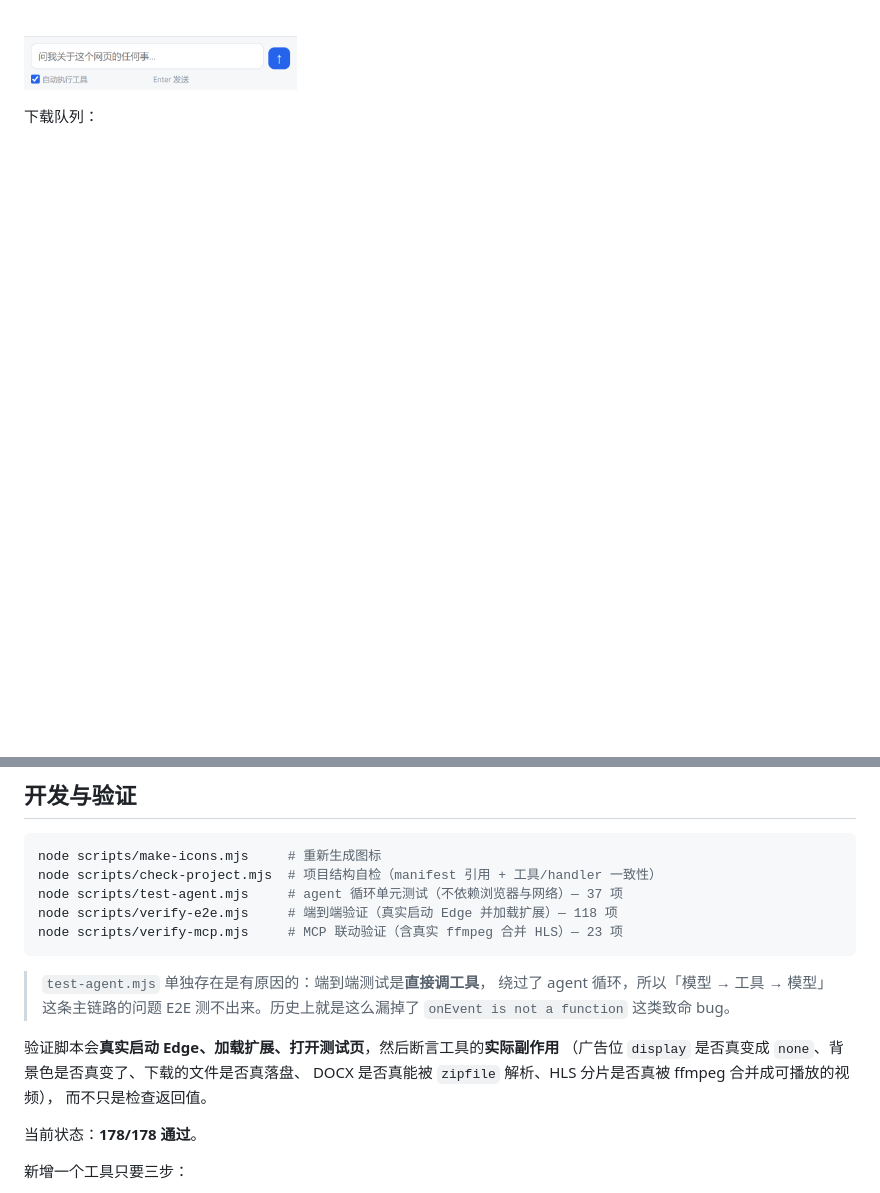
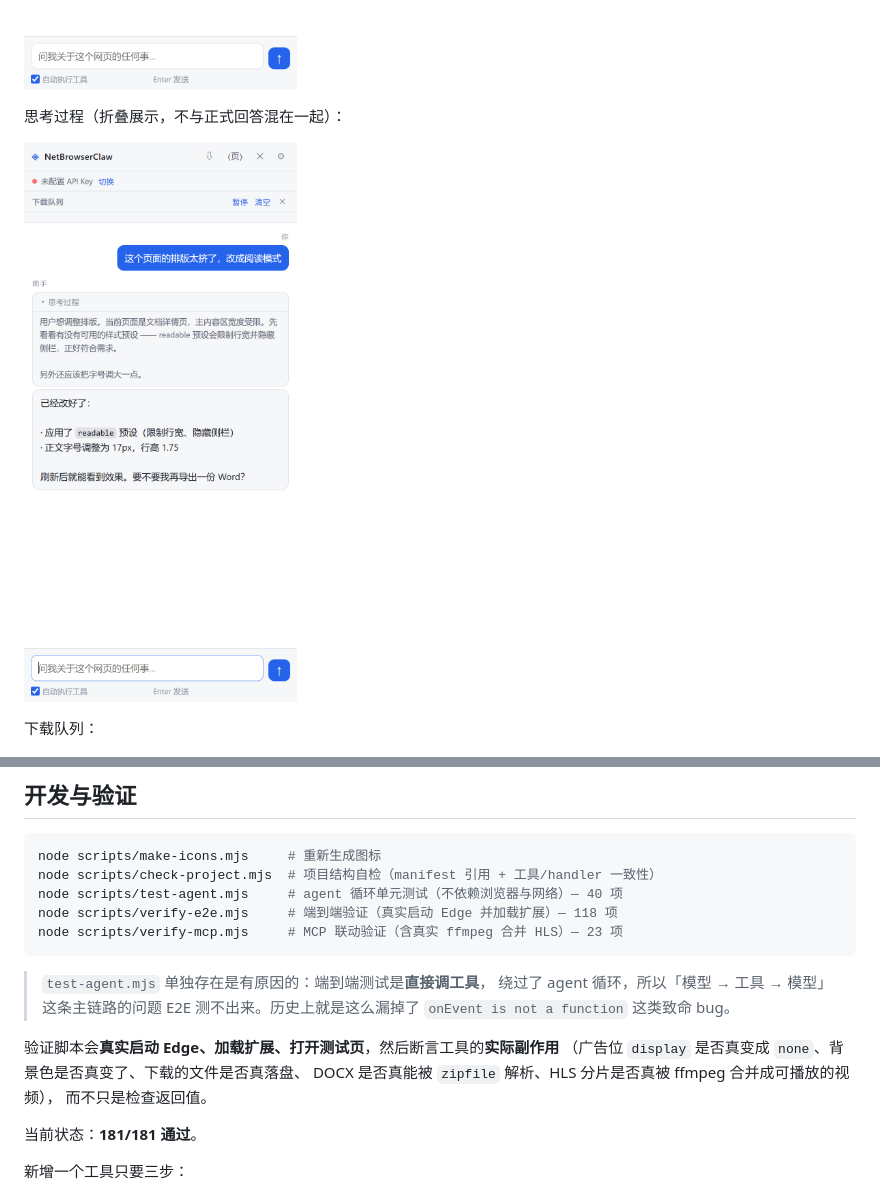
Before and after one commit to yaoyutian/Browser-Claw, a Markdown page: README.md, 2 parts joined by grey strips. GitHub-like rendering; pictures changed too: docs/screenshot-reasoning.png (added); folded sections open; blank space fills up the shorter version.

````diff
--- a/README.md
+++ b/README.md
@@ -28,6 +28,10 @@
 划词提问：
 
 ![划词](docs/screenshot-selection.png)
+
+思考过程（折叠展示，不与正式回答混在一起）：
+
+![思考过程](docs/screenshot-reasoning.png)
 
 下载队列：
 
@@ -257,7 +261,7 @@ docs/               可行性评估 · 架构设计 · 开源借鉴 · 路线图
 ```bash
 node scripts/make-icons.mjs     # 重新生成图标
 node scripts/check-project.mjs  # 项目结构自检（manifest 引用 + 工具/handler 一致性）
-node scripts/test-agent.mjs     # agent 循环单元测试（不依赖浏览器与网络）— 37 项
+node scripts/test-agent.mjs     # agent 循环单元测试（不依赖浏览器与网络）— 40 项
 node scripts/verify-e2e.mjs     # 端到端验证（真实启动 Edge 并加载扩展）— 118 项
 node scripts/verify-mcp.mjs     # MCP 联动验证（含真实 ffmpeg 合并 HLS）— 23 项
 ```
@@ -271,7 +275,7 @@ node scripts/verify-mcp.mjs     # MCP 联动验证（含真实 ffmpeg 合并 HLS
 DOCX 是否真能被 `zipfile` 解析、HLS 分片是否真被 ffmpeg 合并成可播放的视频），
 而不只是检查返回值。
 
-当前状态：**178/178 通过**。
+当前状态：**181/181 通过**。
 
 新增一个工具只要三步：
 
````
Also changed, not shown: docs/01-可行性评估.md (+17 -0 lines), docs/04-路线图.md (+1 -1 lines), 5 other files.
